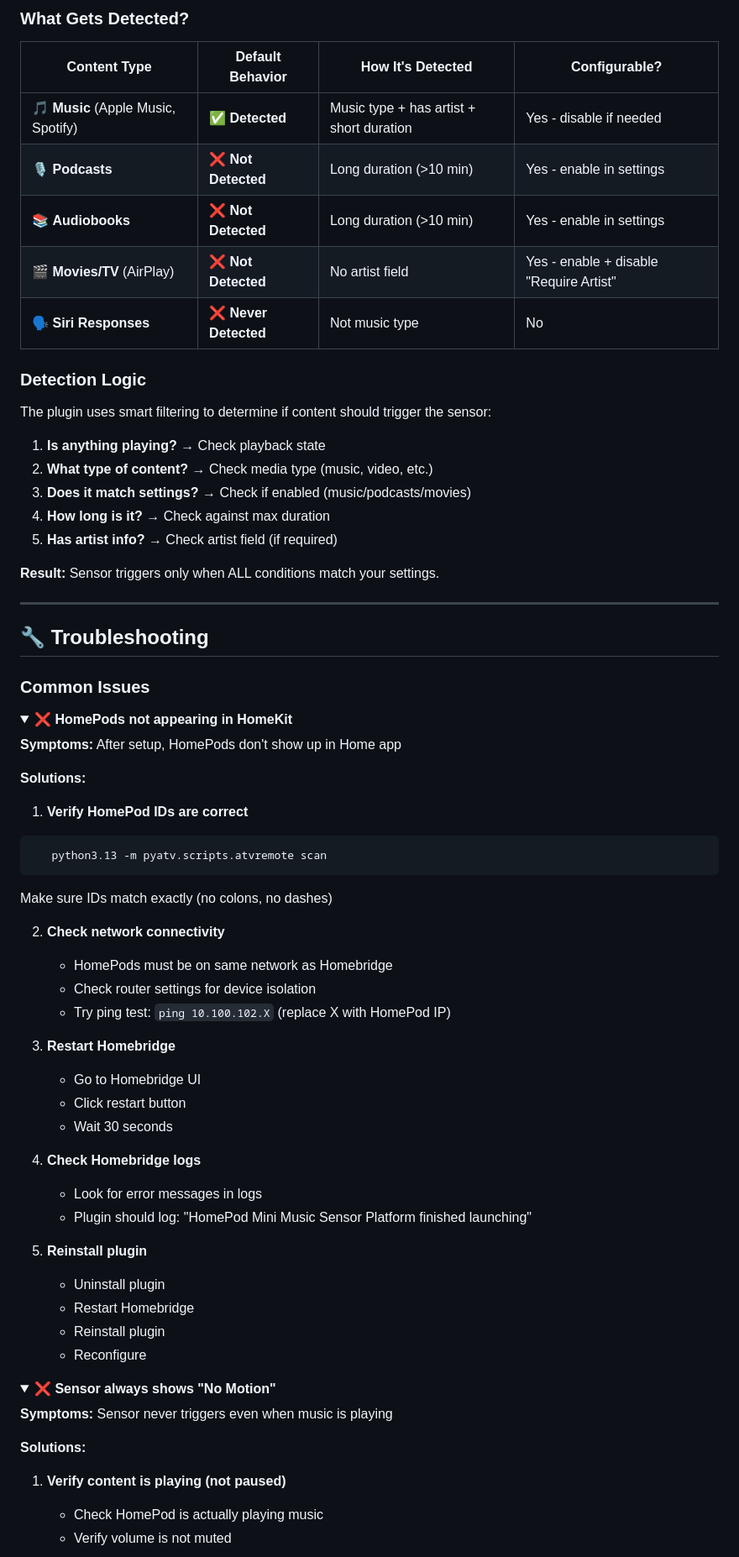
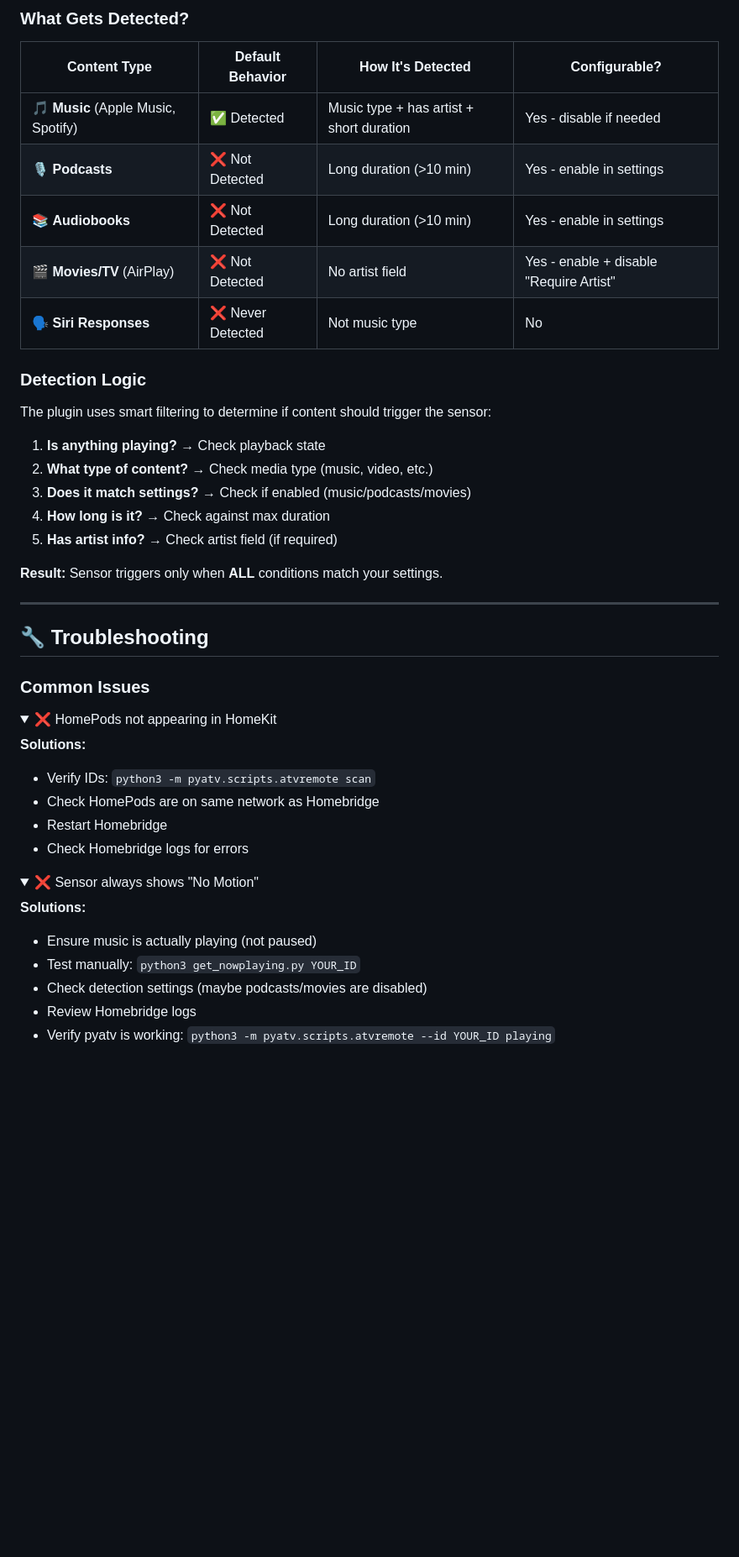
Before and after one commit to DM911-AI/homebridge-homepod-mini-music-sensor, a Markdown page: README.md, the part around one of its changes. Shown at 84% size. Drawn GitHub-style; folded sections open; blank space fills up the shorter version.

````diff
--- a/README.md
+++ b/README.md
@@ -376,12 +231,12 @@ When "Kitchen" detects motion
 ### What Gets Detected?
 
 | Content Type | Default Behavior | How It's Detected | Configurable? |
-|-------------|-----------------|-------------------|---------------|
-| 🎵 **Music** (Apple Music, Spotify) | ✅ **Detected** | Music type + has artist + short duration | Yes - disable if needed |
-| 🎙️ **Podcasts** | ❌ **Not Detected** | Long duration (>10 min) | Yes - enable in settings |
-| 📚 **Audiobooks** | ❌ **Not Detected** | Long duration (>10 min) | Yes - enable in settings |
-| 🎬 **Movies/TV** (AirPlay) | ❌ **Not Detected** | No artist field | Yes - enable + disable "Require Artist" |
-| 🗣️ **Siri Responses** | ❌ **Never Detected** | Not music type | No |
+|-------------|------------------|-------------------|---------------|
+| 🎵 **Music** (Apple Music, Spotify) | ✅ Detected | Music type + has artist + short duration | Yes - disable if needed |
+| 🎙️ **Podcasts** | ❌ Not Detected | Long duration (>10 min) | Yes - enable in settings |
+| 📚 **Audiobooks** | ❌ Not Detected | Long duration (>10 min) | Yes - enable in settings |
+| 🎬 **Movies/TV** (AirPlay) | ❌ Not Detected | No artist field | Yes - enable + disable "Require Artist" |
+| 🗣️ **Siri Responses** | ❌ Never Detected | Not music type | No |
 
 ### Detection Logic
 
@@ -393,7 +248,7 @@ The plugin uses smart filtering to determine if content should trigger the senso
 4. **How long is it?** → Check against max duration
 5. **Has artist info?** → Check artist field (if required)
 
-**Result:** Sensor triggers only when ALL conditions match your settings.
+**Result:** Sensor triggers only when **ALL** conditions match your settings.
 
 ---
 
@@ -402,45 +257,23 @@ The plugin uses smart filtering to determine if content should trigger the senso
 ### Common Issues
 
 <details>
-<summary><strong>❌ HomePods not appearing in HomeKit</strong></summary>
-
-**Symptoms:** After setup, HomePods don't show up in Home app
+<summary>❌ HomePods not appearing in HomeKit</summary>
 
 **Solutions:**
-1. **Verify HomePod IDs are correct**
-```bash
-   python3.13 -m pyatv.scripts.atvremote scan
-```
-   Make sure IDs match exactly (no colons, no dashes)
+- Verify IDs: `python3 -m pyatv.scripts.atvremote scan`
+- Check HomePods are on same network as Homebridge
+- Restart Homebridge
+- Check Homebridge logs for errors
 
-2. **Check network connectivity**
-   - HomePods must be on same network as Homebridge
-   - Check router settings for device isolation
-   - Try ping test: `ping 10.100.102.X` (replace X with HomePod IP)
-
-3. **Restart Homebridge**
-   - Go to Homebridge UI
-   - Click restart button
-   - Wait 30 seconds
-
-4. **Check Homebridge logs**
-   - Look for error messages in logs
-   - Plugin should log: "HomePod Mini Music Sensor Platform finished launching"
-
-5. **Reinstall plugin**
-   - Uninstall plugin
-   - Restart Homebridge
-   - Reinstall plugin
-   - Reconfigure
 </details>
 
 <details>
-<summary><strong>❌ Sensor always shows "No Motion"</strong></summary>
-
-**Symptoms:** Sensor never triggers even when music is playing
+<summary>❌ Sensor always shows "No Motion"</summary>
 
 **Solutions:**
-1. **Verify content is playing (not paused)**
-   - Check HomePod is actually playing music
-   - Verify volume is not muted
+- Ensure music is actually playing (not paused)
+- Test manually: `python3 get_nowplaying.py YOUR_ID`
+- Check detection settings (maybe podcasts/movies are disabled)
+- Review Homebridge logs
+- Verify pyatv is working: `python3 -m pyatv.scripts.atvremote --id YOUR_ID playing`
 
````
Also changed, not shown: other parts of README.md (+108 -296 lines), CHANGELOG.md (added, +85 -0 lines).
